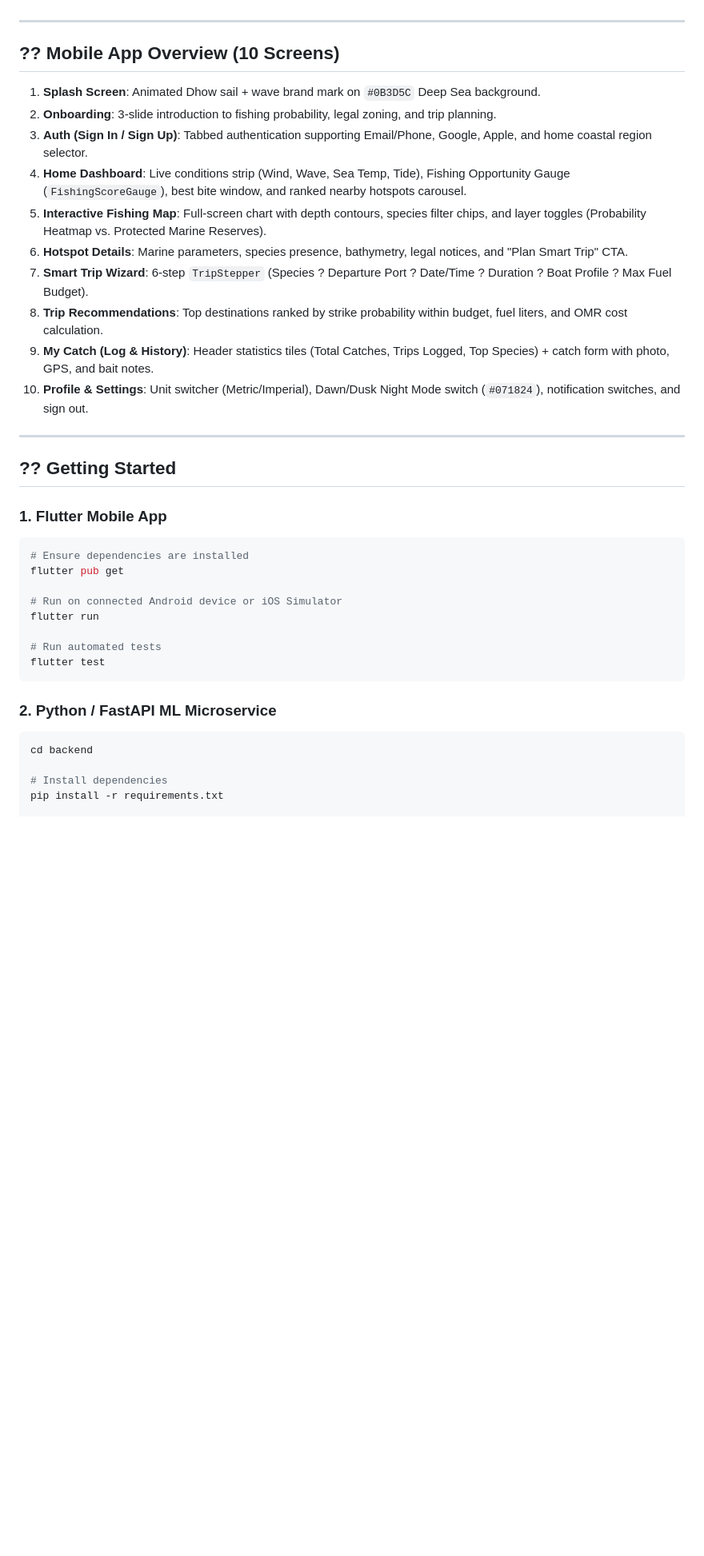
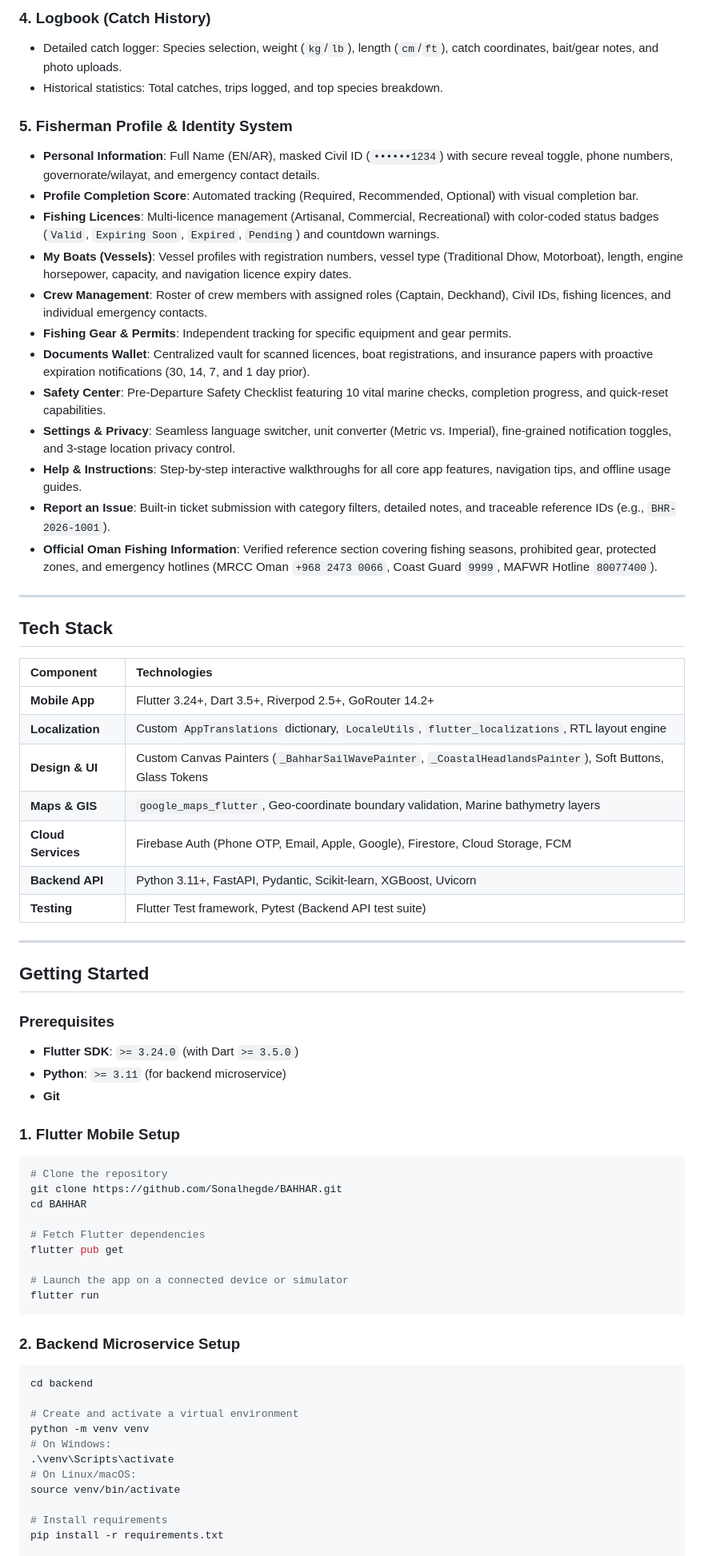
Before and after one commit to Sonalhegde/BAHHAR, a Markdown page: README.md, the part around one of its changes. Shown at 80% size. Rendered like a GitHub page; blank space fills up the shorter version.

Commit message:
docs: Update README.md with comprehensive product architecture, fisherman profile specs, and setup instructions

````diff
--- a/README.md
+++ b/README.md
@@ -36,39 +70,68 @@ Bahhar AI converts real-time marine, weather, tide, bathymetric, and regulatory
+### 4. Logbook (Catch History)
+- Detailed catch logger: Species selection, weight (`kg`/`lb`), length (`cm`/`ft`), catch coordinates, bait/gear notes, and photo uploads.
+- Historical statistics: Total catches, trips logged, and top species breakdown.
+
+### 5. Fisherman Profile & Identity System
+- **Personal Information**: Full Name (EN/AR), masked Civil ID (`••••••1234`) with secure reveal toggle, phone numbers, governorate/wilayat, and emergency contact details.
+- **Profile Completion Score**: Automated tracking (Required, Recommended, Optional) with visual completion bar.
+- **Fishing Licences**: Multi-licence management (Artisanal, Commercial, Recreational) with color-coded status badges (`Valid`, `Expiring Soon`, `Expired`, `Pending`) and countdown warnings.
+- **My Boats (Vessels)**: Vessel profiles with registration numbers, vessel type (Traditional Dhow, Motorboat), length, engine horsepower, capacity, and navigation licence expiry dates.
+- **Crew Management**: Roster of crew members with assigned roles (Captain, Deckhand), Civil IDs, fishing licences, and individual emergency contacts.
+- **Fishing Gear & Permits**: Independent tracking for specific equipment and gear permits.
+- **Documents Wallet**: Centralized vault for scanned licences, boat registrations, and insurance papers with proactive expiration notifications (30, 14, 7, and 1 day prior).
+- **Safety Center**: Pre-Departure Safety Checklist featuring 10 vital marine checks, completion progress, and quick-reset capabilities.
+- **Settings & Privacy**: Seamless language switcher, unit converter (Metric vs. Imperial), fine-grained notification toggles, and 3-stage location privacy control.
+- **Help & Instructions**: Step-by-step interactive walkthroughs for all core app features, navigation tips, and offline usage guides.
+- **Report an Issue**: Built-in ticket submission with category filters, detailed notes, and traceable reference IDs (e.g., `BHR-2026-1001`).
+- **Official Oman Fishing Information**: Verified reference section covering fishing seasons, prohibited gear, protected zones, and emergency hotlines (MRCC Oman `+968 2473 0066`, Coast Guard `9999`, MAFWR Hotline `80077400`).
 
 ---
 
-## ?? Mobile App Overview (10 Screens)
+## Tech Stack
 
-1. **Splash Screen**: Animated Dhow sail + wave brand mark on `#0B3D5C` Deep Sea background.
-2. **Onboarding**: 3-slide introduction to fishing probability, legal zoning, and trip planning.
-3. **Auth (Sign In / Sign Up)**: Tabbed authentication supporting Email/Phone, Google, Apple, and home coastal region selector.
-4. **Home Dashboard**: Live conditions strip (Wind, Wave, Sea Temp, Tide), Fishing Opportunity Gauge (`FishingScoreGauge`), best bite window, and ranked nearby hotspots carousel.
-5. **Interactive Fishing Map**: Full-screen chart with depth contours, species filter chips, and layer toggles (Probability Heatmap vs. Protected Marine Reserves).
-6. **Hotspot Details**: Marine parameters, species presence, bathymetry, legal notices, and "Plan Smart Trip" CTA.
-7. **Smart Trip Wizard**: 6-step `TripStepper` (Species ? Departure Port ? Date/Time ? Duration ? Boat Profile ? Max Fuel Budget).
-8. **Trip Recommendations**: Top destinations ranked by strike probability within budget, fuel liters, and OMR cost calculation.
-9. **My Catch (Log & History)**: Header statistics tiles (Total Catches, Trips Logged, Top Species) + catch form with photo, GPS, and bait notes.
-10. **Profile & Settings**: Unit switcher (Metric/Imperial), Dawn/Dusk Night Mode switch (`#071824`), notification switches, and sign out.
+| Component | Technologies |
+| :--- | :--- |
+| **Mobile App** | Flutter 3.24+, Dart 3.5+, Riverpod 2.5+, GoRouter 14.2+ |
+| **Localization** | Custom `AppTranslations` dictionary, `LocaleUtils`, `flutter_localizations`, RTL layout engine |
+| **Design & UI** | Custom Canvas Painters (`_BahharSailWavePainter`, `_CoastalHeadlandsPainter`), Soft Buttons, Glass Tokens |
+| **Maps & GIS** | `google_maps_flutter`, Geo-coordinate boundary validation, Marine bathymetry layers |
+| **Cloud Services** | Firebase Auth (Phone OTP, Email, Apple, Google), Firestore, Cloud Storage, FCM |
+| **Backend API** | Python 3.11+, FastAPI, Pydantic, Scikit-learn, XGBoost, Uvicorn |
+| **Testing** | Flutter Test framework, Pytest (Backend API test suite) |
 
 ---
 
-## ?? Getting Started
+## Getting Started
 
-### 1. Flutter Mobile App
+### Prerequisites
+- **Flutter SDK**: `>= 3.24.0` (with Dart `>= 3.5.0`)
+- **Python**: `>= 3.11` (for backend microservice)
+- **Git**
+
+### 1. Flutter Mobile Setup
 ```bash
-# Ensure dependencies are installed
+# Clone the repository
+git clone https://github.com/Sonalhegde/BAHHAR.git
+cd BAHHAR
+
+# Fetch Flutter dependencies
 flutter pub get
 
-# Run on connected Android device or iOS Simulator
+# Launch the app on a connected device or simulator
 flutter run
-
-# Run automated tests
-flutter test
 ```
 
-### 2. Python / FastAPI ML Microservice
+### 2. Backend Microservice Setup
 ```bash
 cd backend
 
-# Install dependencies
+# Create and activate a virtual environment
+python -m venv venv
+# On Windows:
+.\venv\Scripts\activate
+# On Linux/macOS:
+source venv/bin/activate
+
+# Install requirements
 pip install -r requirements.txt
 
````
Also changed, not shown: other parts of README.md (+75 -48 lines).
